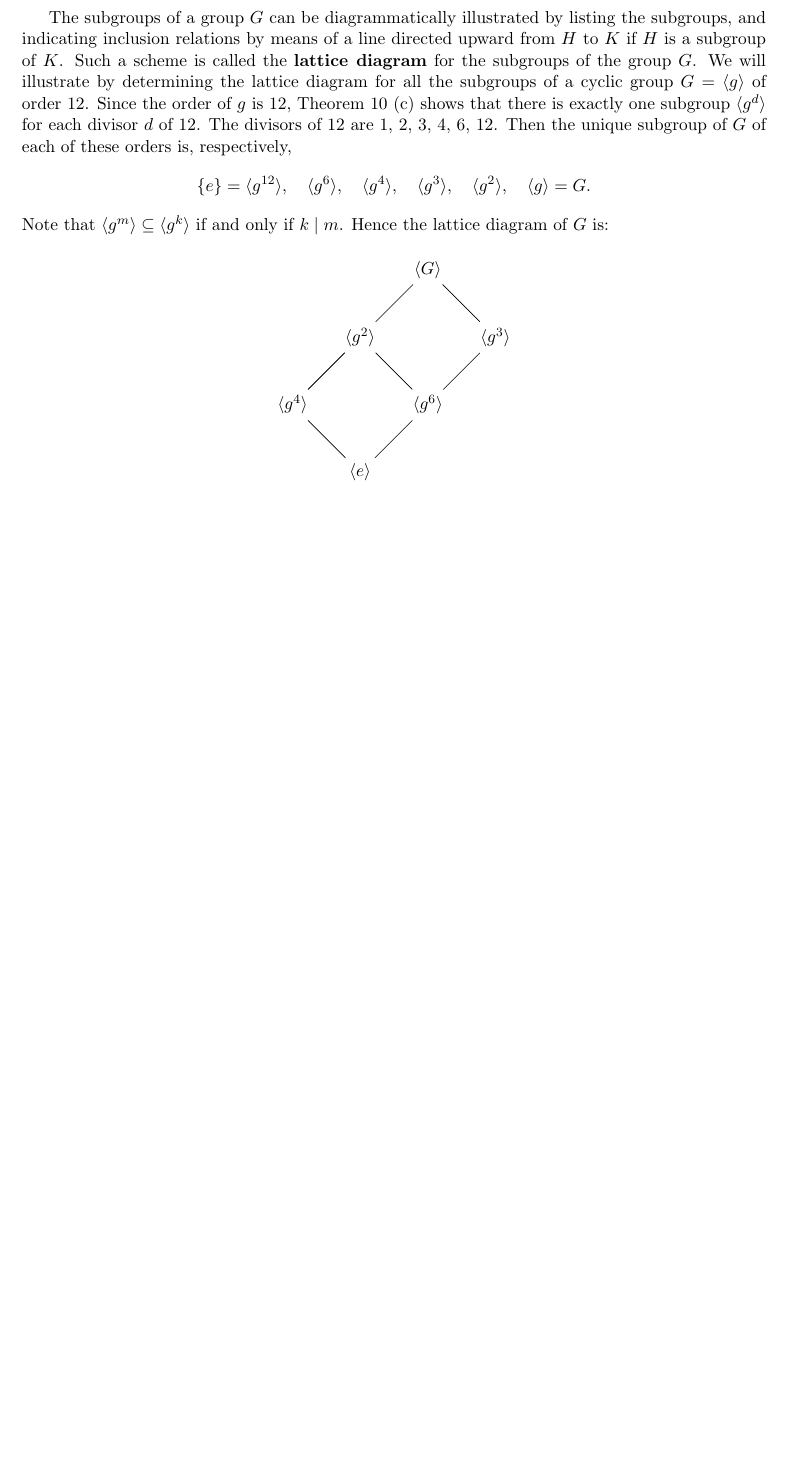
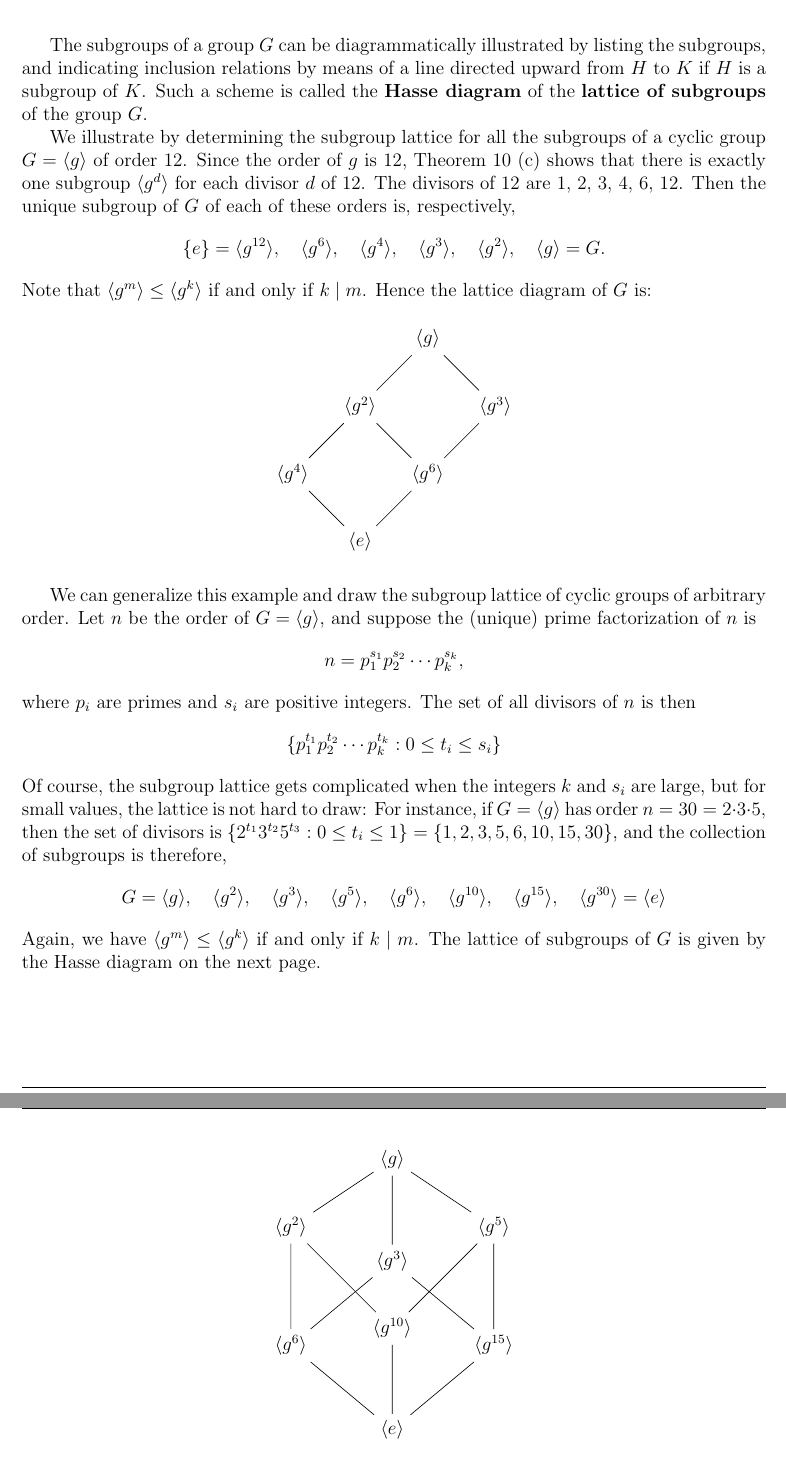
Before and after one commit to YChuan1115/Math301-Fall2014, a LaTeX document (misc/CyclicGroupSupplement.tex): part of page 4 of 5 before the commit and two parts of pages 5 and 6 of 6 after it, the two joined at a grey line, cut so that both start at the same text, the shorter picture padded with empty space. Compiled offline with LaTeX, dvips and Ghostscript.

Commit message:
major mods of CyclicGroupSupplement and CyclicGroupAnswers

```diff
--- a/misc/CyclicGroupSupplement.tex
+++ b/misc/CyclicGroupSupplement.tex
@@ -1,5 +1,4 @@
-
-\documentclass[11pt]{article}
+\documentclass[12pt]{article}
 \usepackage{graphics}
 \usepackage{amsmath}
 \usepackage{amssymb}
@@ -360,37 +359,3 @@ Theorem (Theorem 6.5, Page 86 of Judson).
-The subgroups of a group $G$ can be diagrammatically  illustrated
-by listing the subgroups, and indicating inclusion relations by
-means of a line directed upward from $H$ to $K$ if $H$ is a
-subgroup of $K$.  Such a scheme is called the {\bf lattice
-diagram} for the subgroups of the group $G$.  We will illustrate
-by determining the lattice diagram for all the subgroups of a
-cyclic group $G=\langle g\rangle$ of order 12.  Since the order of
-$g$ is 12, Theorem 10 (c) shows that there is exactly one subgroup
-$\langle g^d\rangle$ for each divisor $d$ of 12.  The divisors of
-$12$ are 1, 2, 3, 4, 6, 12.  Then the unique subgroup of $G$ of
-each of these orders is, respectively,
-\[
-\{\eye\}=\langle g^{12}\rangle,\quad \langle g^6\rangle, \quad
-\langle g^4\rangle,\quad \langle g^3\rangle, \quad \langle
-g^2\rangle , \quad \langle g\rangle = G.
-\]
-Note that $\langle
-g^m\rangle \subseteq \langle g^k\rangle$ if and only if $k\divides m$.
-Hence the lattice diagram of $G$ is:
-
-\begin{center}
-\begin{tikzpicture}[scale=0.75]
-  \node (1) at (0,0) {$\langle \eye \rangle$};
-  \node (6) at (2,2) {$\langle g^6 \rangle$};
-  \node (4) at (-2,2) {$\langle g^4 \rangle$};
-  \node (2) at (0,4) {$\langle g^2 \rangle$};
-  \node (3) at (4,4) {$\langle g^3 \rangle$};
-  \node (G) at (2,6) {$\langle G \rangle$};
-
-  \draw (1) to (6) to (2) to (4) to (1);
-  \draw (6) to (3) to (G) to (2) to (4);
-
-\end{tikzpicture}
-\end{center}
 
 Finally, here is one more result about cyclic groups that is sometimes
 useful (for example, in the proof that $U(4n)$ is cyclic---see Homework 5
@@ -419 +387,87 @@ Hence involutions of cyclic groups are unique.
+\pagestyle{fancy} \lhead{\bf } \chead{\bf Subgroup Lattices and Hasse Diagrams}
+\rhead{} \lfoot{} \cfoot{\thepage} \rfoot{}
+
+The subgroups of a group $G$ can be diagrammatically  illustrated
+by listing the subgroups, and indicating inclusion relations by
+means of a line directed upward from $H$ to $K$ if $H$ is a
+subgroup of $K$.  Such a scheme is called the {\bf Hasse diagram} of the
+{\bf lattice of subgroups} of the group $G$.
+
+We illustrate by determining the subgroup lattice for all the subgroups of a
+cyclic group $G=\langle g\rangle$ of order 12.  Since the order of
+$g$ is 12, Theorem~\ref{thm:10} (c) shows that there is exactly one subgroup
+$\langle g^d\rangle$ for each divisor $d$ of 12.  The divisors of
+$12$ are 1, 2, 3, 4, 6, 12.  Then the unique subgroup of $G$ of
+each of these orders is, respectively,
+\[
+\{\eye\}=\langle g^{12}\rangle,\quad \langle g^6\rangle, \quad
+\langle g^4\rangle,\quad \langle g^3\rangle, \quad \langle
+g^2\rangle , \quad \langle g\rangle = G.
+\]
+Note that $\langle g^m\rangle \leq \langle g^k\rangle$ if and only if $k\divides m$.
+Hence the lattice diagram of $G$ is:
+
+\begin{center}
+\begin{tikzpicture}[scale=0.75]
+  \node (1) at (0,0) {$\langle \eye \rangle$};
+  \node (6) at (2,2) {$\langle g^6 \rangle$};
+  \node (4) at (-2,2) {$\langle g^4 \rangle$};
+  \node (2) at (0,4) {$\langle g^2 \rangle$};
+  \node (3) at (4,4) {$\langle g^3 \rangle$};
+  \node (G) at (2,6) {$\langle g \rangle$};
+
+  \draw (1) to (6) to (2) to (4) to (1);
+  \draw (6) to (3) to (G) to (2) to (4);
+
+\end{tikzpicture}
+\end{center}
+
+We can generalize this example and draw the subgroup lattice of cyclic groups of
+arbitrary order.
+Let $n$ be the order of $G = \<g\>$, and suppose the (unique) prime
+factorization of $n$ is
+\[
+n = p_1^{s_1} p_2^{s_2} \cdots p_k^{s_k},
+\]
+where $p_i$ are primes and $s_i$ are positive integers.  The
+set of all divisors of $n$ is then
+\[
+\{p_1^{t_1} p_2^{t_2} \cdots p_k^{t_k} : 0\leq t_i \leq s_i\}
+\]
+Of course, the subgroup lattice gets complicated when the integers $k$ and $s_i$
+are large, but for small values, the lattice is not hard to draw:
+For instance, if $G = \<g \>$ has order $n = 30 = 2 \cdot 3 \cdot 5$, then
+the set of divisors is
+$\{2^{t_1} 3^{t_2} 5^{t_3} : 0\leq t_i \leq 1\} = \{1, 2, 3, 5, 6, 10, 15, 30\}$,
+and the collection of subgroups is therefore,
+\[
+G =\<g\>,\quad
+\< g^2\>, \quad
+\< g^3\>, \quad
+\< g^5\>, \quad
+\< g^{6}\>, \quad
+\< g^{10}\>, \quad
+\< g^{15}\>, \quad
+\< g^{30}\> = \<\eye\>
+\]
+Again, we have $\<g^m\> \leq \< g^k\>$ if and only if $k\divides m$.
+The lattice of subgroups of $G$ is given by the Hasse diagram on the next page.
+\begin{center}
+\begin{tikzpicture}[scale=0.75]
+  \node (G) at (0,8) {$\< g \>$};
+  \node (2) at (-3,6) {$\< g^2 \>$};
+  \node (3) at (0,5) {$\< g^3 \>$};
+  \node (5) at (3,6) {$\< g^5 \>$};
+  \node (6) at (-3,2.5) {$\< g^6 \>$};
+  \node (10) at (0,3) {$\< g^{10} \>$};
+  \node (15) at (3,2.5) {$\< g^{15} \>$};
+  \node (e) at (0,0) {$\< \eye \>$};
+
+  \draw (e) to (15) to (3) to (6) to (e);
+  \draw (e) to (10) to (5) to (G) to (2) to (10);
+  \draw (6) to (2) (3) to (G) (15) to (5);
+
+\end{tikzpicture}
+\end{center}
+
 \end{document}
```
Also changed, not shown: misc/CyclicGroupAnswers.tex (+34 -5 lines), misc/CyclicGroupAnswers.pdf, misc/CyclicGroupSupplement.pdf, misc/CyclicGroupSupplement.tex (13 more changed lines).
